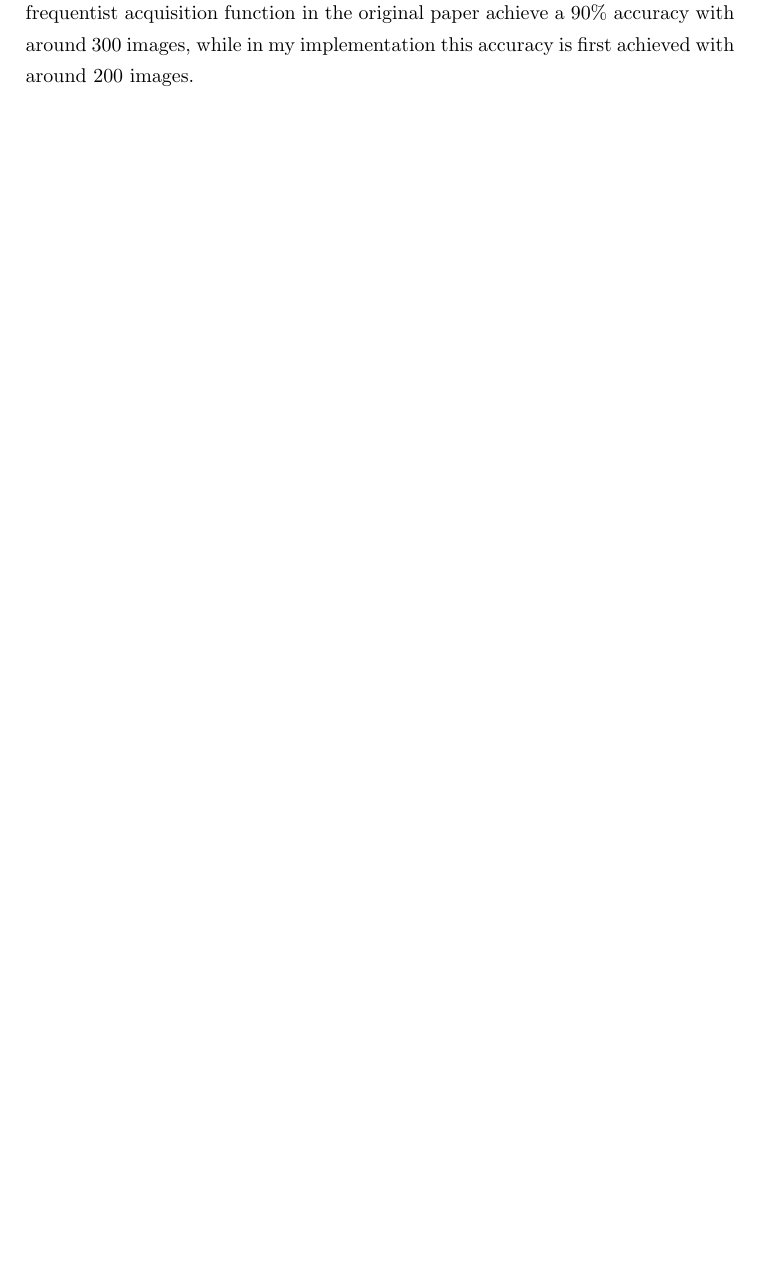
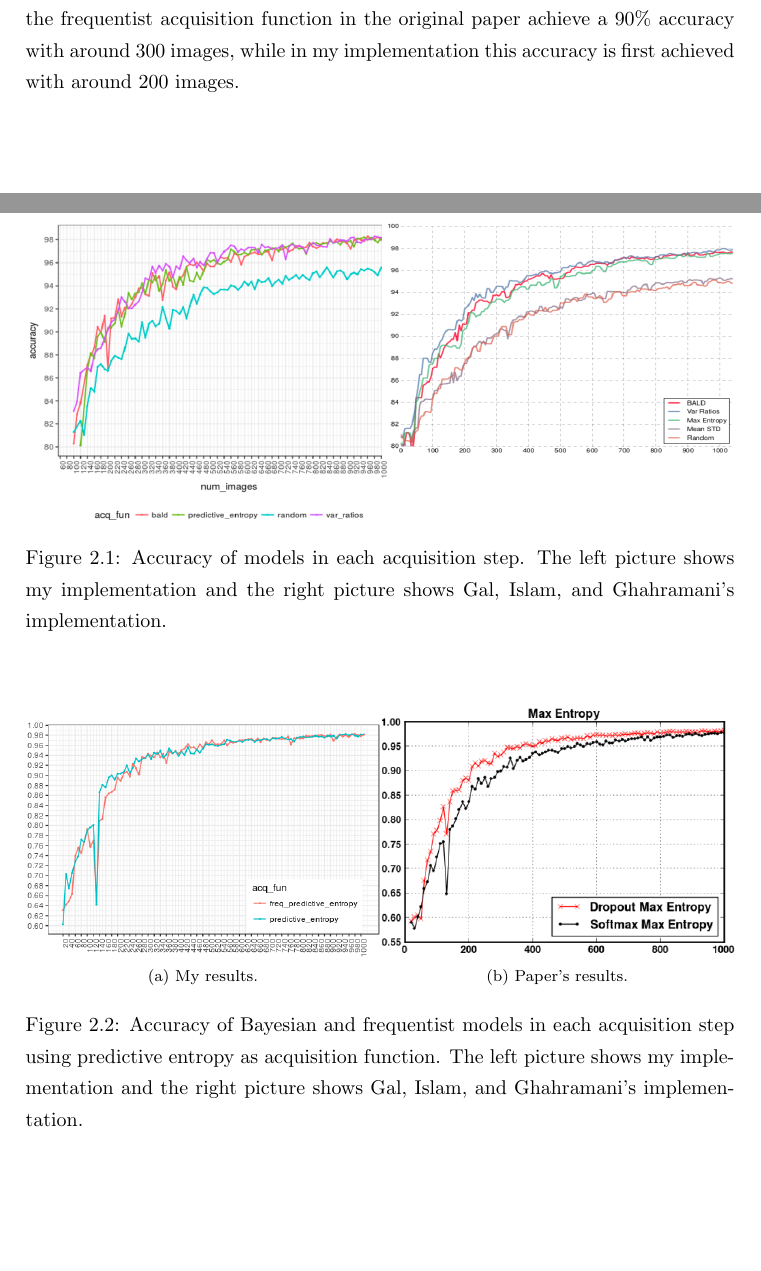
Before and after one commit to mariobecerra/computer_science_msc_dissertation, a LaTeX thesis (latex/mbc_msc_thesis.tex, which reads latex/Chapters/02_theory.tex): part of page 15 of 20 before the commit and two parts of pages 15 and 16 of 21 after it, the two joined at a grey line, cut so that both start at the same text, the shorter picture padded with empty space. Compiled offline with pdfLaTeX.

Commit message:
Add pitures from what was already written

```diff
--- a/latex/Chapters/02_theory.tex
+++ b/latex/Chapters/02_theory.tex
@@ -43,29 +43,17 @@ My main goal in the replication  was to have an acquisition function that would
 
 Although my implementation achieved the goal of outperforming a random acquisition function, when comparing Bayesian and frequentist approaches the results differ. The paper's authors claim that the use of a Bayesian approach in the acquisition process of Active Learning leads to better accuracy with fewer images, but in my implementation there is virtually no distinction between both approaches. This can be seen in figures in \ref{fig:pred_entropy_AL} and \ref{fig:var_ratios_AL} that show my results (left) and the paper's authors results (right). In the paper, the frequentist acquisition functions show a worse performance than their Bayesian counterparts, but in my implementation there is no distinction. For example, with predictive entropy in figure \ref{fig:pred_entropy_AL}, the frequentist acquisition function in the original paper achieve a 90\% accuracy with around 300 images, while in my implementation this accuracy is first achieved with around 200 images.
 
-%
-% \begin{figure}[H]
-%     \centering
-%     \includegraphics[width=\textwidth]{img_01.png}
-%     \caption{Accuracy of models in each acquisition step. The left picture shows my implementation and the right picture shows \citeauthor{Gal2016Active}'s implementation.}
-%     \label{fig:comparison_active_learning_random}
-% \end{figure}
-%
-% \begin{figure}[H]
-%   \centering
-%   \subfloat[My results.]{\includegraphics[width=0.5\textwidth]{pred_entropy_mine.png}}
-%   \hfill
-%   \subfloat[Paper's results.]{\includegraphics[width=0.5\textwidth]{pred_entropy_islam.png}}
-%   \caption{Accuracy of Bayesian and frequentist models in each acquisition step using predictive entropy as acquisition function. The left picture shows my implementation and the right picture shows \citeauthor{Gal2016Active}'s implementation.}
-%   \label{fig:pred_entropy_AL}
-% \end{figure}
-%
-%
-% \begin{figure}[H]
-%   \centering
-%   \subfloat[My results.]{\includegraphics[width=0.5\textwidth]{var_ratio_mine.png}}
-%   \hfill
-%   \subfloat[Paper's results.]{\includegraphics[width=0.5\textwidth]{var_ratio_islam.png}}
-%   \caption{Accuracy of Bayesian and frequentist models in each acquisition step using variation ratios as acquisition function. The left picture shows my implementation and the right picture shows \citeauthor{Gal2016Active}'s implementation.}
-%   \label{fig:var_ratios_AL}
-% \end{figure}
+
+\begin{figure}[H]
+    \centering
+    \includegraphics[width=\textwidth]{img_01.png}
+    \caption{Accuracy of models in each acquisition step. The left picture shows my implementation and the right picture shows \citeauthor{Gal2016Active}'s implementation.}
+    \label{fig:comparison_active_learning_random}
+\end{figure}
+
+\begin{figure}[H]
+  \centering
+  \subfloat[My results.]{\includegraphics[width=0.5\textwidth]{pred_entropy_mine.png}}
+  \hfill
+  \subfloat[Paper's results.]{\includegraphics[width=0.5\textwidth]{pred_entropy_islam.png}}
+  \caption{Accuracy of Bayesian and frequentist models in each acquisition step using predictive entropy as acquisition function. The left picture shows my implementation and the right picture shows \citeauthor{Gal2016Active}'s implementation.}
@@ -72,3 +70,5 @@ Although my implementation achieved the goal of outperforming a random acquisiti
+  \label{fig:var_ratios_AL}
+\end{figure}
 
 One more thing that should be mentioned is that I could not implement the BALD acquisition in the frequentist setting because of the way it is defined. The BALD uncertainty for a prediction $y$ given model parameters $\mathcal{W}$, features $x$ and training data $\mathcal{D}$ is defined as
 
--- a/latex/mbc_msc_thesis.tex
+++ b/latex/mbc_msc_thesis.tex
@@ -23,6 +23,7 @@
 \usepackage{float}
 \usepackage{multirow}
 \usepackage{url}
+\usepackage{subfig} % For multiple images in a single image
 
 \addbibresource{bibliography.bib} %Imports bibliography file
 \bibliography{bibliography.bib}
```
Also changed, not shown: latex/Figures/img_01.png (added), latex/Figures/pred_entropy_islam.png (added), latex/Figures/pred_entropy_mine.png (added), latex/Figures/var_ratio_islam.png (added), latex/Figures/var_ratio_mine.png (added), latex/Chapters/02_theory.tex (10 more changed lines).
